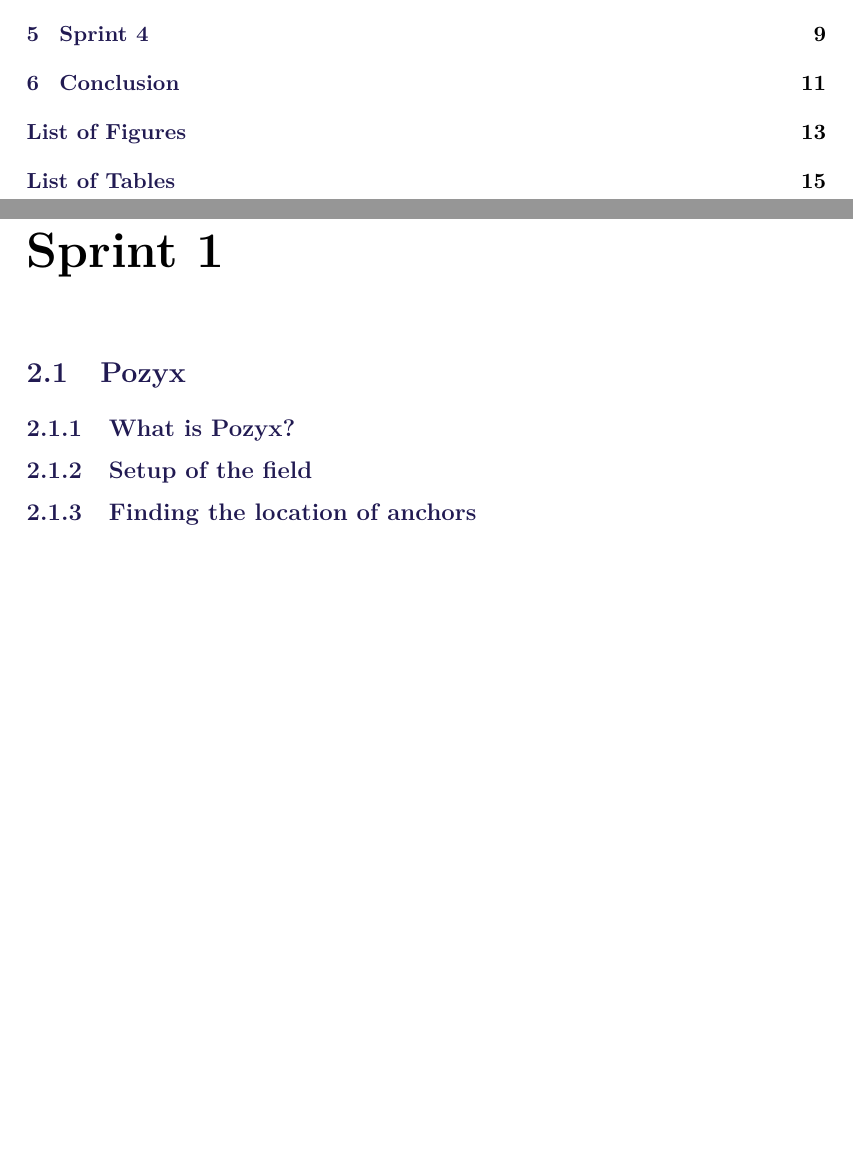
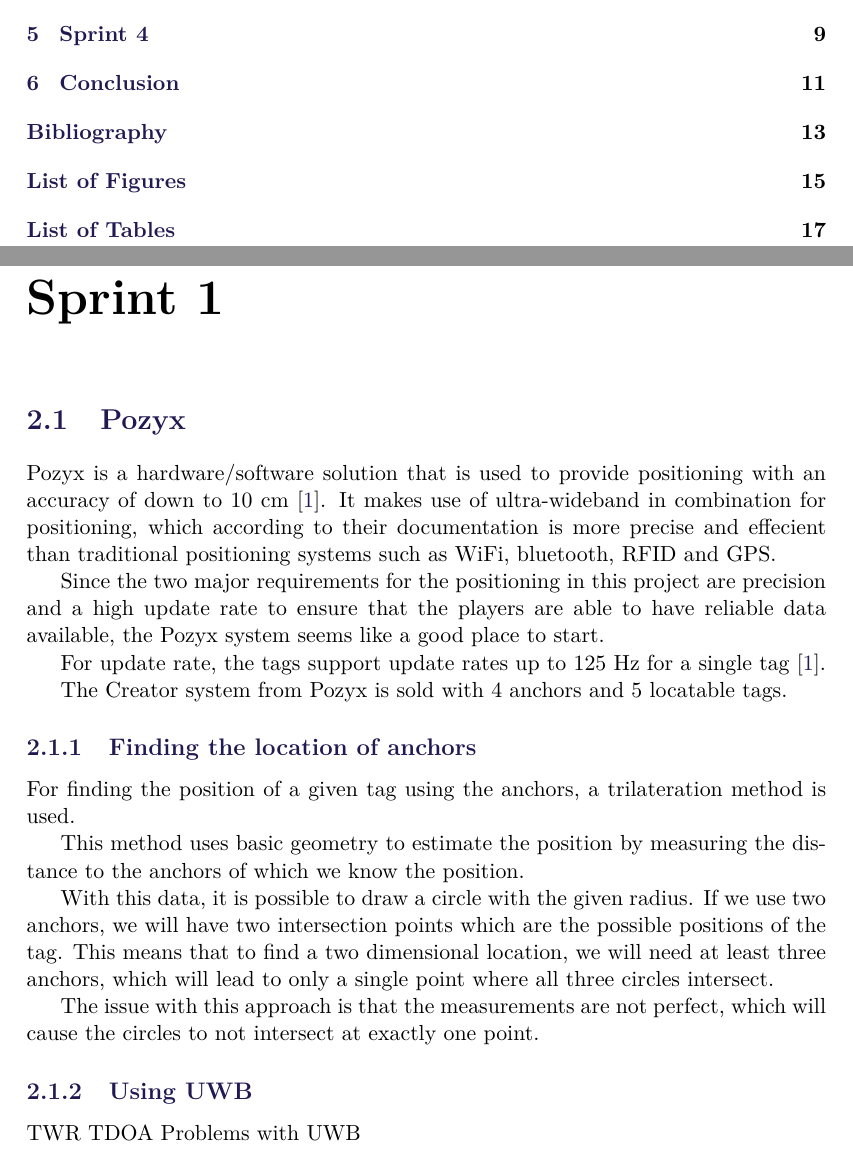
Before and after one commit to SW8-Bajs/report, a LaTeX thesis (master.tex, which reads sections/sprint-1/pozyx.tex): two parts of pages 5 and 11 of 25 before the commit and two parts of pages 5 and 11 of 27 after it, joined at a grey line, cut so that both start at the same text, the shorter picture padded with empty space. Compiled offline with pdfLaTeX.

Commit message:
finding location

```diff
--- a/sections/sprint-1/pozyx.tex
+++ b/sections/sprint-1/pozyx.tex
@@ -1,7 +1,25 @@
 \section{Pozyx}
+Pozyx is a hardware/software solution that is used to provide positioning with an accuracy of down to 10 cm \cite{pozyx}.
+It makes use of ultra-wideband in combination for positioning, which according to their documentation is more precise and effecient than traditional positioning systems such as WiFi, bluetooth, RFID and GPS.
 
-\subsection{What is Pozyx?}
+Since the two major requirements for the positioning in this project are precision and a high update rate to ensure that the players are able to have reliable data available, the Pozyx system seems like a good place to start.
 
-\subsection{Setup of the field}
+For update rate, the tags support update rates up to 125 Hz for a single tag \cite{pozyx}.
+
+The Creator system from Pozyx is sold with 4 anchors and 5 locatable tags.
 
 \subsection{Finding the location of anchors}
+For finding the position of a given tag using the anchors, a trilateration method is used.
+
+This method uses basic geometry to estimate the position by measuring the distance to the anchors of which we know the position.
+
+With this data, it is possible to draw a circle with the given radius.
+If we use two anchors, we will have two intersection points which are the possible positions of the tag.
+This means that to find a two dimensional location, we will need at least three anchors, which will lead to only a single point where all three circles intersect.
+
+The issue with this approach is that the measurements are not perfect, which will cause the circles to not intersect at exactly one point.
+
+\subsection{Using UWB}
+TWR
+TDOA
+Problems with UWB
```
Also changed, not shown: bib/mybib.bib (+5 -0 lines).
